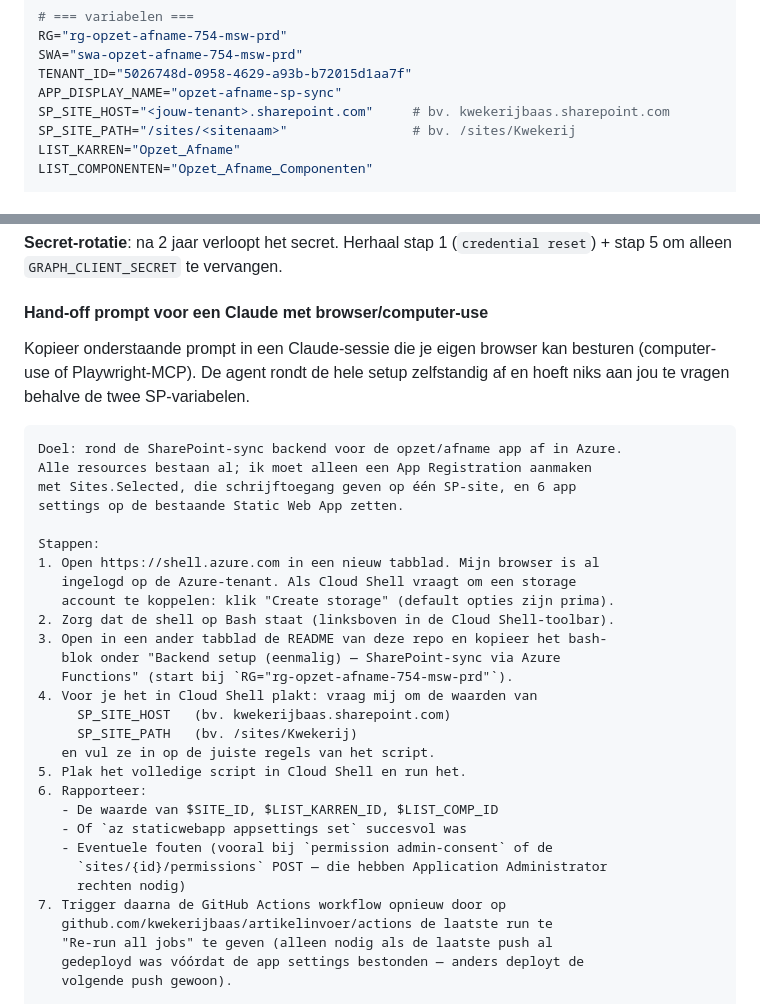
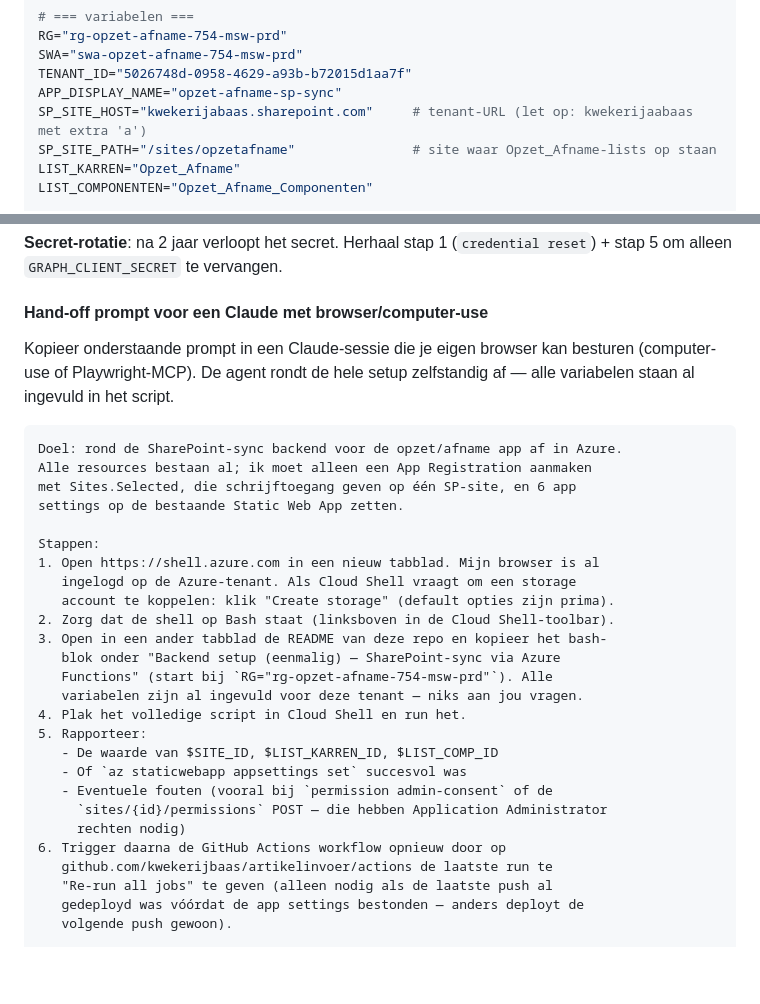
Before and after one commit to kwekerijbaas/artikelinvoer, a Markdown page: README.md, 2 parts joined by grey strips. GitHub-like rendering; blank space fills up the shorter version.

Commit message:
README: tenant-specifieke SP-waardes voorgevuld
SP_SITE_HOST en SP_SITE_PATH staan nu hard ingevuld voor de kwekerijabaas-
tenant (let op extra 'a' in tenant-naam vs. domein). Hand-off prompt
aangepast — geen variabelen meer aan de gebruiker vragen.

https://claude.ai/code/session_01LueksYwfbM7LwQRB8dvmwb

````diff
--- a/README.md
+++ b/README.md
@@ -132,8 +132,8 @@ RG="rg-opzet-afname-754-msw-prd"
 SWA="swa-opzet-afname-754-msw-prd"
 TENANT_ID="5026748d-0958-4629-a93b-b72015d1aa7f"
 APP_DISPLAY_NAME="opzet-afname-sp-sync"
-SP_SITE_HOST="<jouw-tenant>.sharepoint.com"     # bv. kwekerijbaas.sharepoint.com
-SP_SITE_PATH="/sites/<sitenaam>"                # bv. /sites/Kwekerij
+SP_SITE_HOST="kwekerijabaas.sharepoint.com"     # tenant-URL (let op: kwekerijaabaas met extra 'a')
+SP_SITE_PATH="/sites/opzetafname"               # site waar Opzet_Afname-lists op staan
 LIST_KARREN="Opzet_Afname"
 LIST_COMPONENTEN="Opzet_Afname_Componenten"
 
@@ -203,7 +203,7 @@ echo "✅ Klaar — push naar main, dan deployt de workflow de /api functions au
 
 #### Hand-off prompt voor een Claude met browser/computer-use
 
-Kopieer onderstaande prompt in een Claude-sessie die je eigen browser kan besturen (computer-use of Playwright-MCP). De agent rondt de hele setup zelfstandig af en hoeft niks aan jou te vragen behalve de twee SP-variabelen.
+Kopieer onderstaande prompt in een Claude-sessie die je eigen browser kan besturen (computer-use of Playwright-MCP). De agent rondt de hele setup zelfstandig af — alle variabelen staan al ingevuld in het script.
 
 ```
 Doel: rond de SharePoint-sync backend voor de opzet/afname app af in Azure.
@@ -218,19 +218,16 @@ Stappen:
 2. Zorg dat de shell op Bash staat (linksboven in de Cloud Shell-toolbar).
 3. Open in een ander tabblad de README van deze repo en kopieer het bash-
    blok onder "Backend setup (eenmalig) — SharePoint-sync via Azure
-   Functions" (start bij `RG="rg-opzet-afname-754-msw-prd"`).
-4. Voor je het in Cloud Shell plakt: vraag mij om de waarden van
-     SP_SITE_HOST   (bv. kwekerijbaas.sharepoint.com)
-     SP_SITE_PATH   (bv. /sites/Kwekerij)
-   en vul ze in op de juiste regels van het script.
-5. Plak het volledige script in Cloud Shell en run het.
-6. Rapporteer:
+   Functions" (start bij `RG="rg-opzet-afname-754-msw-prd"`). Alle
+   variabelen zijn al ingevuld voor deze tenant — niks aan jou vragen.
+4. Plak het volledige script in Cloud Shell en run het.
+5. Rapporteer:
    - De waarde van $SITE_ID, $LIST_KARREN_ID, $LIST_COMP_ID
    - Of `az staticwebapp appsettings set` succesvol was
    - Eventuele fouten (vooral bij `permission admin-consent` of de
      `sites/{id}/permissions` POST — die hebben Application Administrator
      rechten nodig)
-7. Trigger daarna de GitHub Actions workflow opnieuw door op
+6. Trigger daarna de GitHub Actions workflow opnieuw door op
    github.com/kwekerijbaas/artikelinvoer/actions de laatste run te
    "Re-run all jobs" te geven (alleen nodig als de laatste push al
    gedeployd was vóórdat de app settings bestonden — anders deployt de
````
